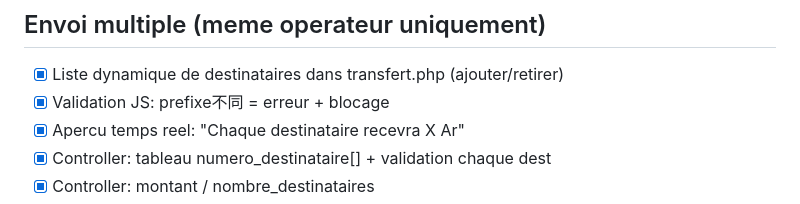
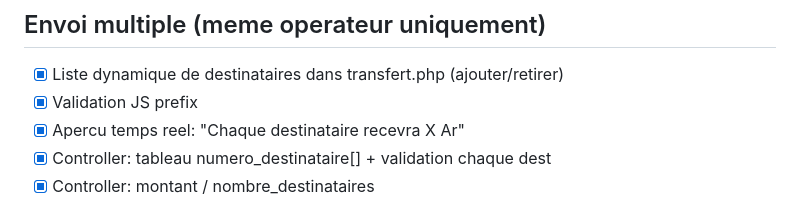
Before and after one commit to h4rena/Mobile_Money, a Markdown page: Taches.md, the part around the change. GitHub-like rendering.

```diff
--- a/Taches.md
+++ b/Taches.md
@@ -146,7 +146,7 @@
 
 ## Envoi multiple (meme operateur uniquement)
 - [x] Liste dynamique de destinataires dans transfert.php (ajouter/retirer)
-- [x] Validation JS: prefixe不同 = erreur + blocage
+- [x] Validation JS prefix
 - [x] Apercu temps reel: "Chaque destinataire recevra X Ar"
 - [x] Controller: tableau numero_destinataire[] + validation chaque dest
 - [x] Controller: montant / nombre_destinataires
```
